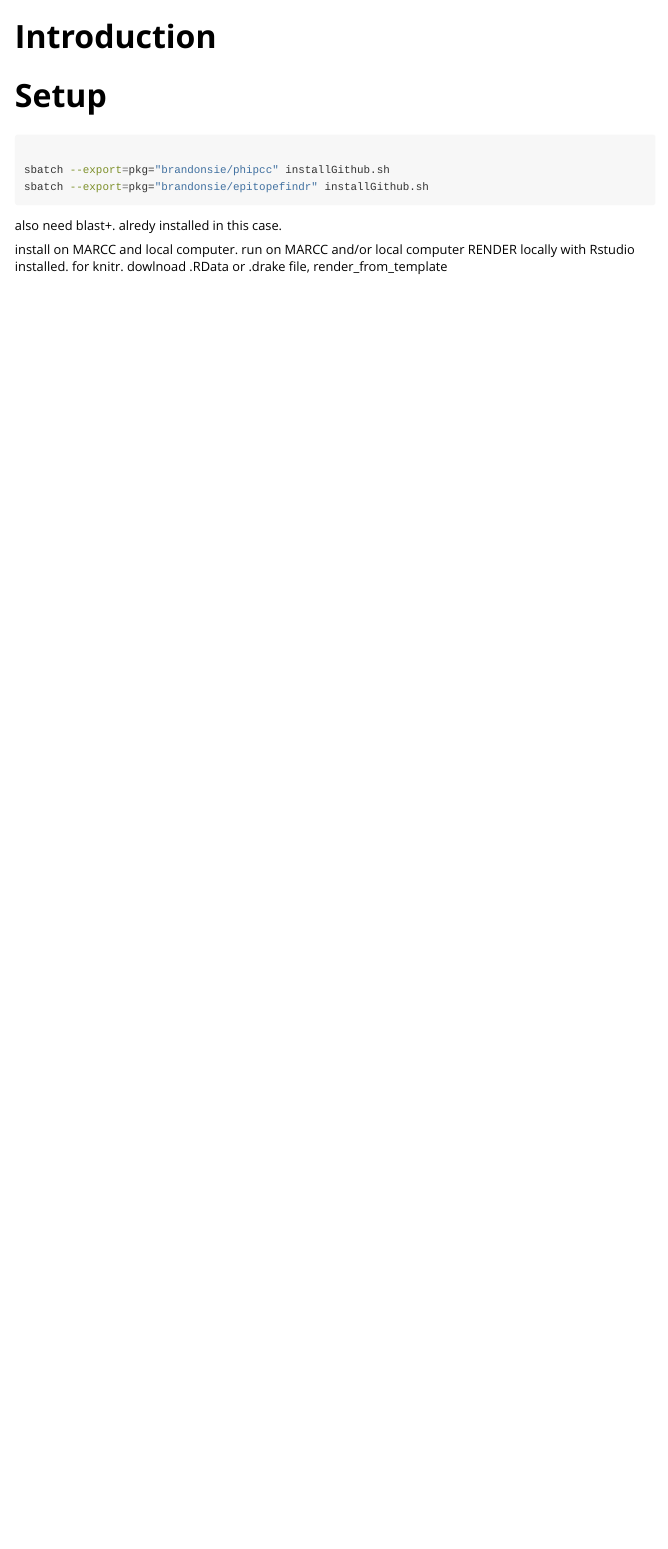
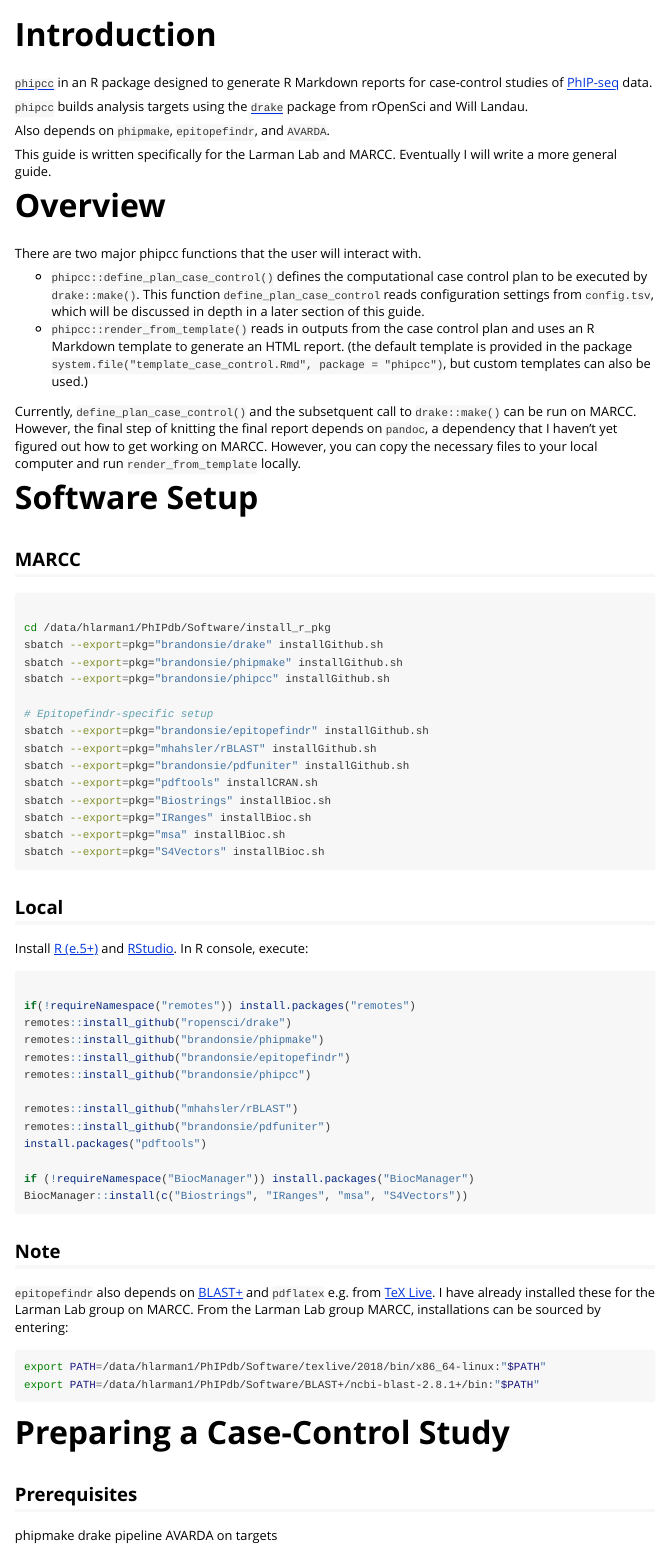
Before and after one commit to brandonsie/phipcc, an R Markdown document (vignettes/larmanguide.Rmd): the page in a window 1100 px wide, from 60 px down. Rendered offline with R 4.5, knitr and Pandoc, with nearby package versions.

Commit message:
disable pdftools (pdf to png) dependency by default. slowly updating larman guide

````diff
--- a/vignettes/larmanguide.Rmd
+++ b/vignettes/larmanguide.Rmd
@@ -17,14 +17,85 @@ knitr::opts_chunk$set(
 
 # Introduction
 
-# Setup
-```{bash, eval=FALSE}
+[`phipcc`](https://github.com/brandonsie/phipcc) in an R package designed to generate R Markdown reports for case-control studies of [PhIP-seq](https://www.nature.com/articles/s41596-018-0025-6) data.
 
+`phipcc` builds analysis targets using the [`drake`](https://github.com/ropensci/drake) package from rOpenSci and Will Landau.
+
+Also depends on `phipmake`, `epitopefindr`, and `AVARDA`.
+
+This guide is written specifically for the Larman Lab and MARCC. Eventually I will write a more general guide.
+
+# Overview
+
+There are two major phipcc functions that the user will interact with.
+
+* `phipcc::define_plan_case_control()` defines the computational case control plan to be executed by `drake::make()`. This function `define_plan_case_control` reads configuration settings from `config.tsv`, which will be discussed in depth in a later section of this guide.
+* `phipcc::render_from_template()` reads in outputs from the case control plan and uses an R Markdown template to generate an HTML report. (the default template is provided in the package `system.file("template_case_control.Rmd", package = "phipcc")`, but custom templates can also be used.)
+
+Currently, `define_plan_case_control()` and the subsetquent call to `drake::make()` can be run on MARCC. However, the final step of knitting the final report depends on `pandoc`, a dependency that I haven't yet figured out how to get working on MARCC. However, you can copy the necessary files to your local computer and run `render_from_template` locally.
+
+# Software Setup
+
+## MARCC
+
+```{bash, eval = FALSE}
+
+cd /data/hlarman1/PhIPdb/Software/install_r_pkg
+sbatch --export=pkg="brandonsie/drake" installGithub.sh
+sbatch --export=pkg="brandonsie/phipmake" installGithub.sh
 sbatch --export=pkg="brandonsie/phipcc" installGithub.sh
+
+# Epitopefindr-specific setup
 sbatch --export=pkg="brandonsie/epitopefindr" installGithub.sh
+sbatch --export=pkg="mhahsler/rBLAST" installGithub.sh
+sbatch --export=pkg="brandonsie/pdfuniter" installGithub.sh
+sbatch --export=pkg="pdftools" installCRAN.sh
+sbatch --export=pkg="Biostrings" installBioc.sh
+sbatch --export=pkg="IRanges" installBioc.sh
+sbatch --export=pkg="msa" installBioc.sh
+sbatch --export=pkg="S4Vectors" installBioc.sh
 
 ```
 
-also need blast+. alredy installed in this case.
+## Local
 
-install on MARCC and local computer.
+Install [R (e.5+)](https://www.r-project.org/) and [RStudio](https://www.rstudio.com/).
+In R console, execute:
+
+```{r, eval = FALSE}
+
+if(!requireNamespace("remotes")) install.packages("remotes")
+remotes::install_github("ropensci/drake")
+remotes::install_github("brandonsie/phipmake")
+remotes::install_github("brandonsie/epitopefindr")
+remotes::install_github("brandonsie/phipcc")
+
+remotes::install_github("mhahsler/rBLAST")
+remotes::install_github("brandonsie/pdfuniter")
+install.packages("pdftools")
+
+if (!requireNamespace("BiocManager")) install.packages("BiocManager")
+BiocManager::install(c("Biostrings", "IRanges", "msa", "S4Vectors"))
+
+```
+
+## Note
+
+`epitopefindr` also depends on [BLAST+](https://blast.ncbi.nlm.nih.gov/Blast.cgi?PAGE_TYPE=BlastDocs&DOC_TYPE=Download) and `pdflatex` e.g. from [TeX Live](https://www.tug.org/texlive/). I have already installed these for the Larman Lab group on MARCC. From the Larman Lab group MARCC, installations can be sourced by entering:
+
+```{bash, eval = FALSE}
+export PATH=/data/hlarman1/PhIPdb/Software/texlive/2018/bin/x86_64-linux:"$PATH"
+export PATH=/data/hlarman1/PhIPdb/Software/BLAST+/ncbi-blast-2.8.1+/bin:"$PATH"
+
+```
+
+
+
+# Preparing a Case-Control Study
+
+## Prerequisites
+
+phipmake drake pipeline
+AVARDA on targets
+
+## Configuration File
````
Also changed, not shown: R/define_plan_case_control.R (+1 -1 lines), inst/template_case_control.Rmd (+7 -0 lines), vignettes/larmanguide.Rmd (17 more changed lines).
